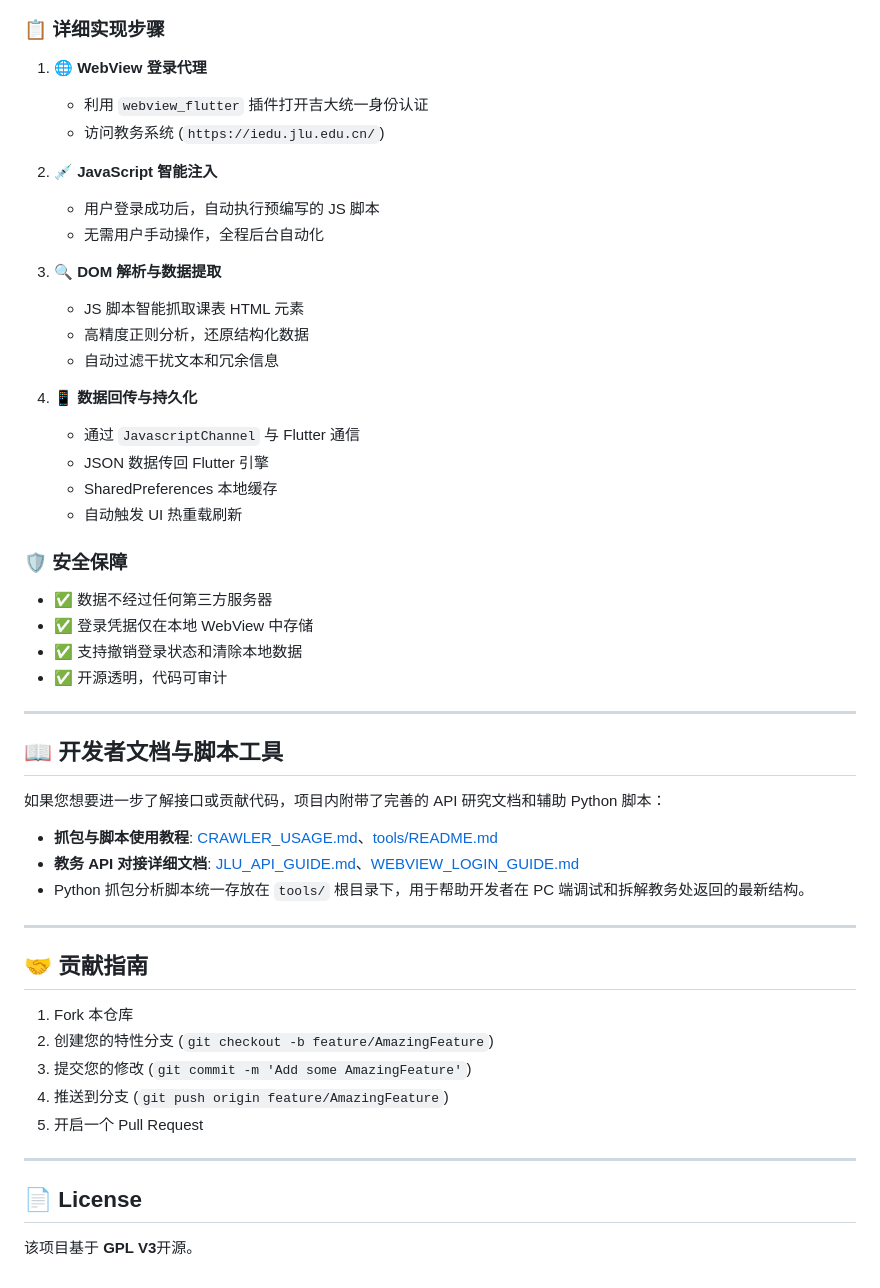
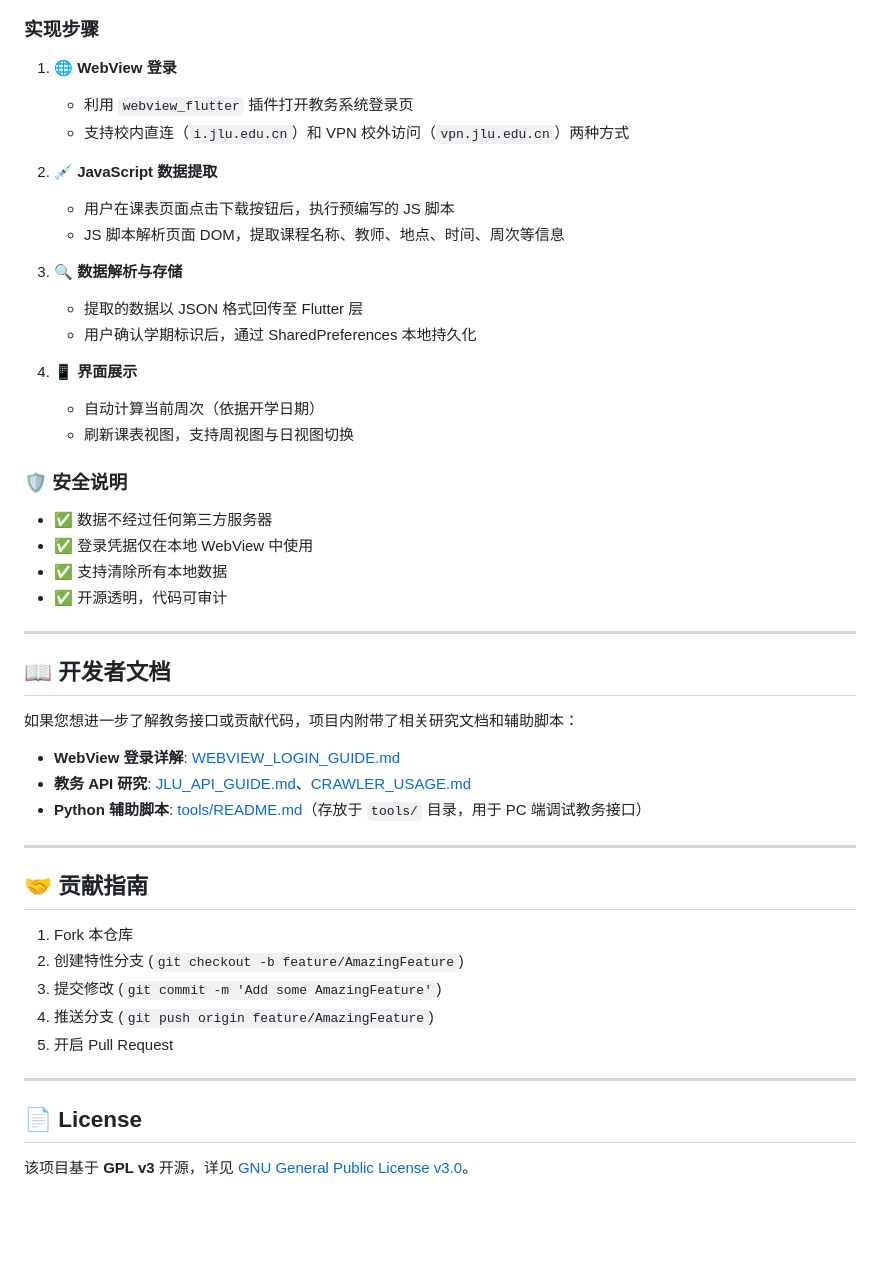
Before and after one commit to ZincGluxx/JLU_COURSE_APP, a Markdown page: README.md, the part around one of its changes. Rendered like a GitHub page; blank space fills up the shorter version.

````diff
--- a/README.md
+++ b/README.md
@@ -113,53 +136,51 @@ graph LR
 ```
 
-### 📋 详细实现步骤
+### 实现步骤
 
-1. **🌐 WebView 登录代理**
-   - 利用 `webview_flutter` 插件打开吉大统一身份认证
-   - 访问教务系统 (`https://iedu.jlu.edu.cn/`)
+1. **🌐 WebView 登录**
+   - 利用 `webview_flutter` 插件打开教务系统登录页
+   - 支持校内直连（`i.jlu.edu.cn`）和 VPN 校外访问（`vpn.jlu.edu.cn`）两种方式
 
-2. **💉 JavaScript 智能注入**
-   - 用户登录成功后，自动执行预编写的 JS 脚本
-   - 无需用户手动操作，全程后台自动化
+2. **💉 JavaScript 数据提取**
+   - 用户在课表页面点击下载按钮后，执行预编写的 JS 脚本
+   - JS 脚本解析页面 DOM，提取课程名称、教师、地点、时间、周次等信息
 
-3. **🔍 DOM 解析与数据提取**
-   - JS 脚本智能抓取课表 HTML 元素
-   - 高精度正则分析，还原结构化数据
-   - 自动过滤干扰文本和冗余信息
+3. **🔍 数据解析与存储**
+   - 提取的数据以 JSON 格式回传至 Flutter 层
+   - 用户确认学期标识后，通过 SharedPreferences 本地持久化
 
-4. **📱 数据回传与持久化**
-   - 通过 `JavascriptChannel` 与 Flutter 通信
-   - JSON 数据传回 Flutter 引擎
-   - SharedPreferences 本地缓存
-   - 自动触发 UI 热重载刷新
+4. **📱 界面展示**
+   - 自动计算当前周次（依据开学日期）
+   - 刷新课表视图，支持周视图与日视图切换
 
-### 🛡️ 安全保障
+### 🛡️ 安全说明
 - ✅ 数据不经过任何第三方服务器
-- ✅ 登录凭据仅在本地 WebView 中存储
-- ✅ 支持撤销登录状态和清除本地数据
+- ✅ 登录凭据仅在本地 WebView 中使用
+- ✅ 支持清除所有本地数据
 - ✅ 开源透明，代码可审计
 
 ---
 
-## 📖 开发者文档与脚本工具
+## 📖 开发者文档
 
-如果您想要进一步了解接口或贡献代码，项目内附带了完善的 API 研究文档和辅助 Python 脚本：
+如果您想进一步了解教务接口或贡献代码，项目内附带了相关研究文档和辅助脚本：
 
-- **抓包与脚本使用教程**: [CRAWLER_USAGE.md](CRAWLER_USAGE.md)、[tools/README.md](tools/README.md)
-- **教务 API 对接详细文档**: [JLU_API_GUIDE.md](JLU_API_GUIDE.md)、[WEBVIEW_LOGIN_GUIDE.md](WEBVIEW_LOGIN_GUIDE.md)
-- Python 抓包分析脚本统一存放在 `tools/` 根目录下，用于帮助开发者在 PC 端调试和拆解教务处返回的最新结构。
+- **WebView 登录详解**: [WEBVIEW_LOGIN_GUIDE.md](WEBVIEW_LOGIN_GUIDE.md)
+- **教务 API 研究**: [JLU_API_GUIDE.md](JLU_API_GUIDE.md)、[CRAWLER_USAGE.md](CRAWLER_USAGE.md)
+- **Python 辅助脚本**: [tools/README.md](tools/README.md)（存放于 `tools/` 目录，用于 PC 端调试教务接口）
 
 ---
 
 ## 🤝 贡献指南
 
 1. Fork 本仓库
-2. 创建您的特性分支 (`git checkout -b feature/AmazingFeature`)
-3. 提交您的修改 (`git commit -m 'Add some AmazingFeature'`)
-4. 推送到分支 (`git push origin feature/AmazingFeature`)
-5. 开启一个 Pull Request
+2. 创建特性分支 (`git checkout -b feature/AmazingFeature`)
+3. 提交修改 (`git commit -m 'Add some AmazingFeature'`)
+4. 推送分支 (`git push origin feature/AmazingFeature`)
+5. 开启 Pull Request
 
 ---
 
 ## 📄 License
-该项目基于 **GPL V3**开源。
+
+该项目基于 **GPL v3** 开源，详见 [GNU General Public License v3.0](https://www.gnu.org/licenses/gpl-3.0.html)。
````
Also changed, not shown: other parts of README.md (+53 -30 lines), QUICK_START.md (+94 -141 lines).
